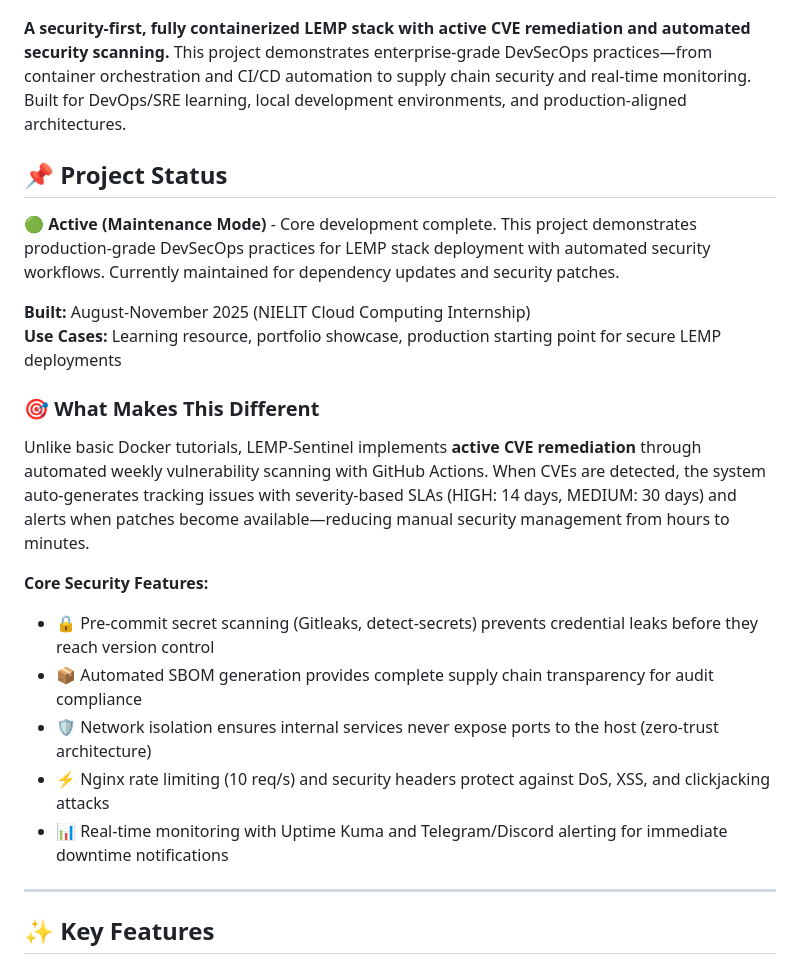
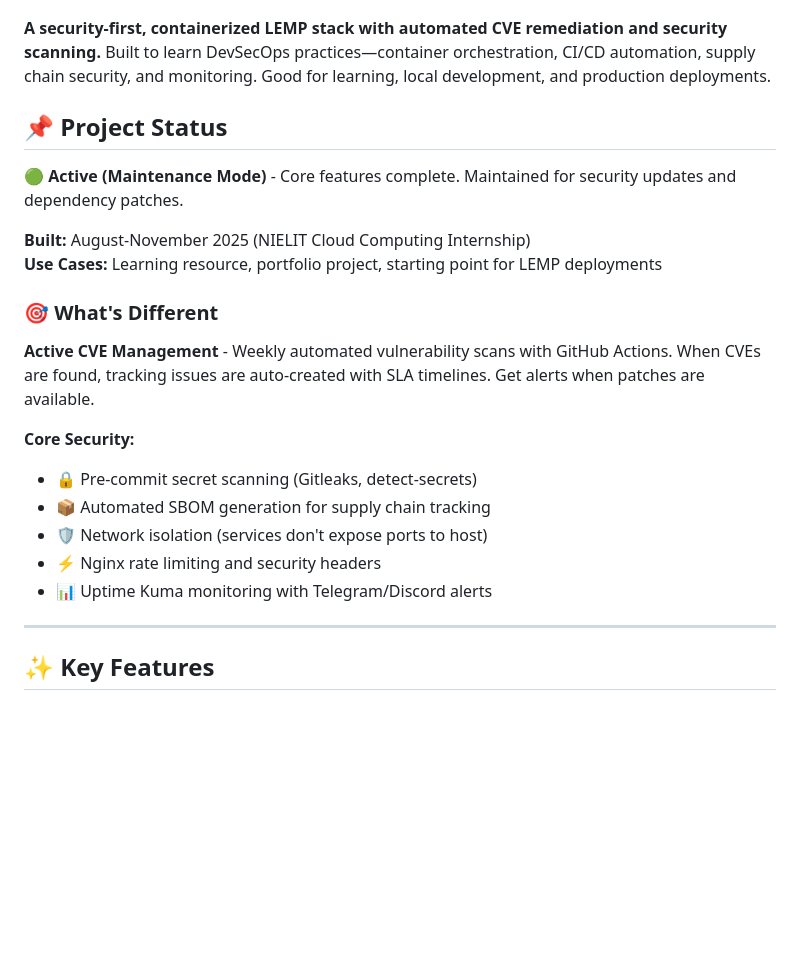
Before and after one commit to Soumalya-De/LEMP-Sentinel, a Markdown page: README.md, the part around one of its changes. GitHub-like rendering; blank space fills up the shorter version.

```diff
--- a/README.md
+++ b/README.md
@@ -12,25 +12,25 @@
   <img src="images/LEMP-GitHub-Cover-Banner.png" alt="LEMP Stack Banner" width="800" style="max-width: 100%; height: auto;">
 </p>
 
-**A security-first, fully containerized LEMP stack with active CVE remediation and automated security scanning.** This project demonstrates enterprise-grade DevSecOps practices—from container orchestration and CI/CD automation to supply chain security and real-time monitoring. Built for DevOps/SRE learning, local development environments, and production-aligned architectures.
+**A security-first, containerized LEMP stack with automated CVE remediation and security scanning.** Built to learn DevSecOps practices—container orchestration, CI/CD automation, supply chain security, and monitoring. Good for learning, local development, and production deployments.
 
 ## 📌 Project Status
 
-**🟢 Active (Maintenance Mode)** - Core development complete. This project demonstrates production-grade DevSecOps practices for LEMP stack deployment with automated security workflows. Currently maintained for dependency updates and security patches.
+**🟢 Active (Maintenance Mode)** - Core features complete. Maintained for security updates and dependency patches.
 
 **Built:** August-November 2025 (NIELIT Cloud Computing Internship)
-**Use Cases:** Learning resource, portfolio showcase, production starting point for secure LEMP deployments
+**Use Cases:** Learning resource, portfolio project, starting point for LEMP deployments
 
-### 🎯 What Makes This Different
+### 🎯 What's Different
 
-Unlike basic Docker tutorials, LEMP-Sentinel implements **active CVE remediation** through automated weekly vulnerability scanning with GitHub Actions. When CVEs are detected, the system auto-generates tracking issues with severity-based SLAs (HIGH: 14 days, MEDIUM: 30 days) and alerts when patches become available—reducing manual security management from hours to minutes.
+**Active CVE Management** - Weekly automated vulnerability scans with GitHub Actions. When CVEs are found, tracking issues are auto-created with SLA timelines. Get alerts when patches are available.
 
-**Core Security Features:**
-- 🔒 Pre-commit secret scanning (Gitleaks, detect-secrets) prevents credential leaks before they reach version control
-- 📦 Automated SBOM generation provides complete supply chain transparency for audit compliance
-- 🛡️ Network isolation ensures internal services never expose ports to the host (zero-trust architecture)
-- ⚡ Nginx rate limiting (10 req/s) and security headers protect against DoS, XSS, and clickjacking attacks
-- 📊 Real-time monitoring with Uptime Kuma and Telegram/Discord alerting for immediate downtime notifications
+**Core Security:**
+- 🔒 Pre-commit secret scanning (Gitleaks, detect-secrets)
+- 📦 Automated SBOM generation for supply chain tracking
+- 🛡️ Network isolation (services don't expose ports to host)
+- ⚡ Nginx rate limiting and security headers
+- 📊 Uptime Kuma monitoring with Telegram/Discord alerts
 
 ---
 
```
Also changed, not shown: other parts of README.md (+23 -23 lines), docs/cve-remediation.md (+27 -41 lines), docs/quickstart.md (+6 -15 lines).
